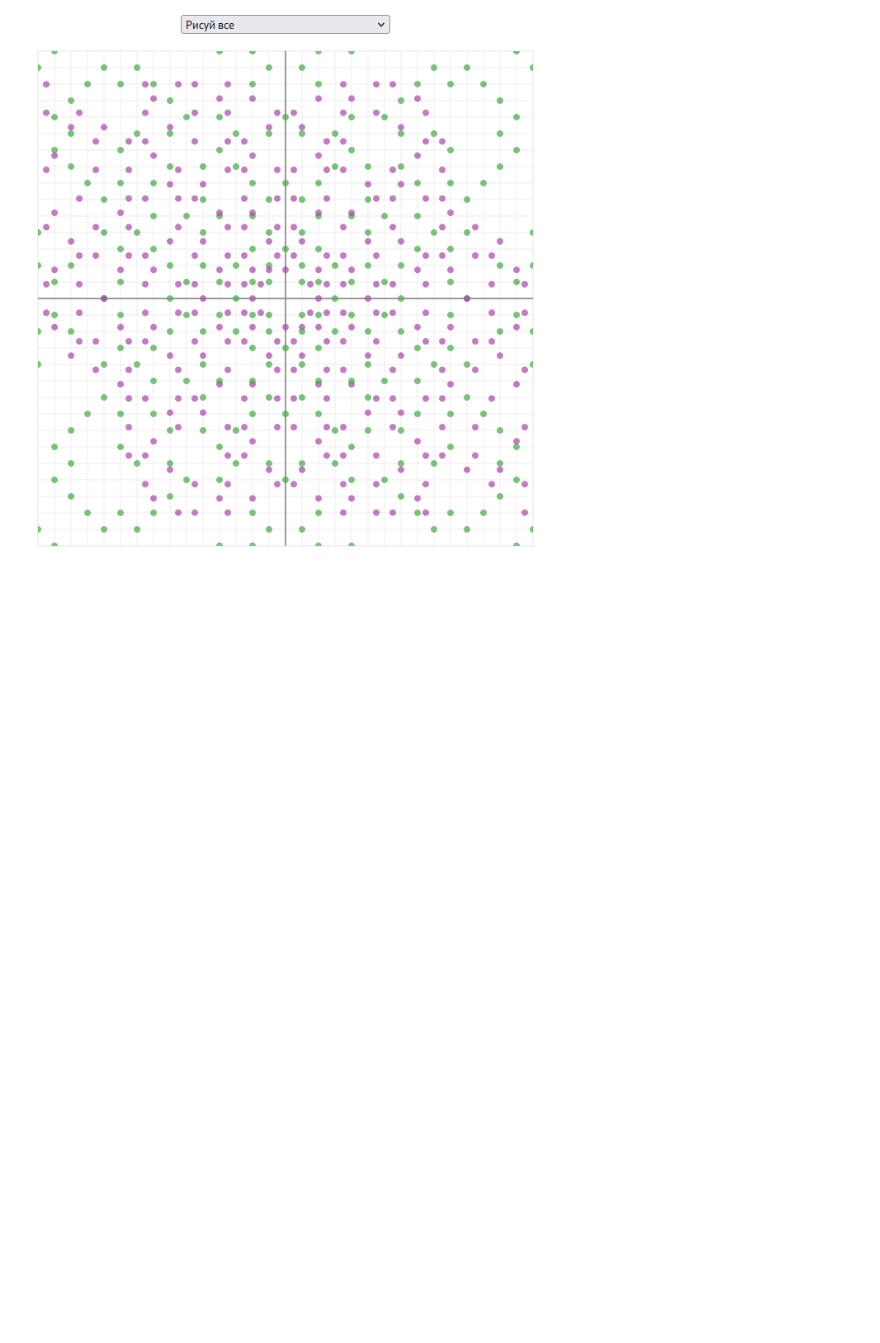
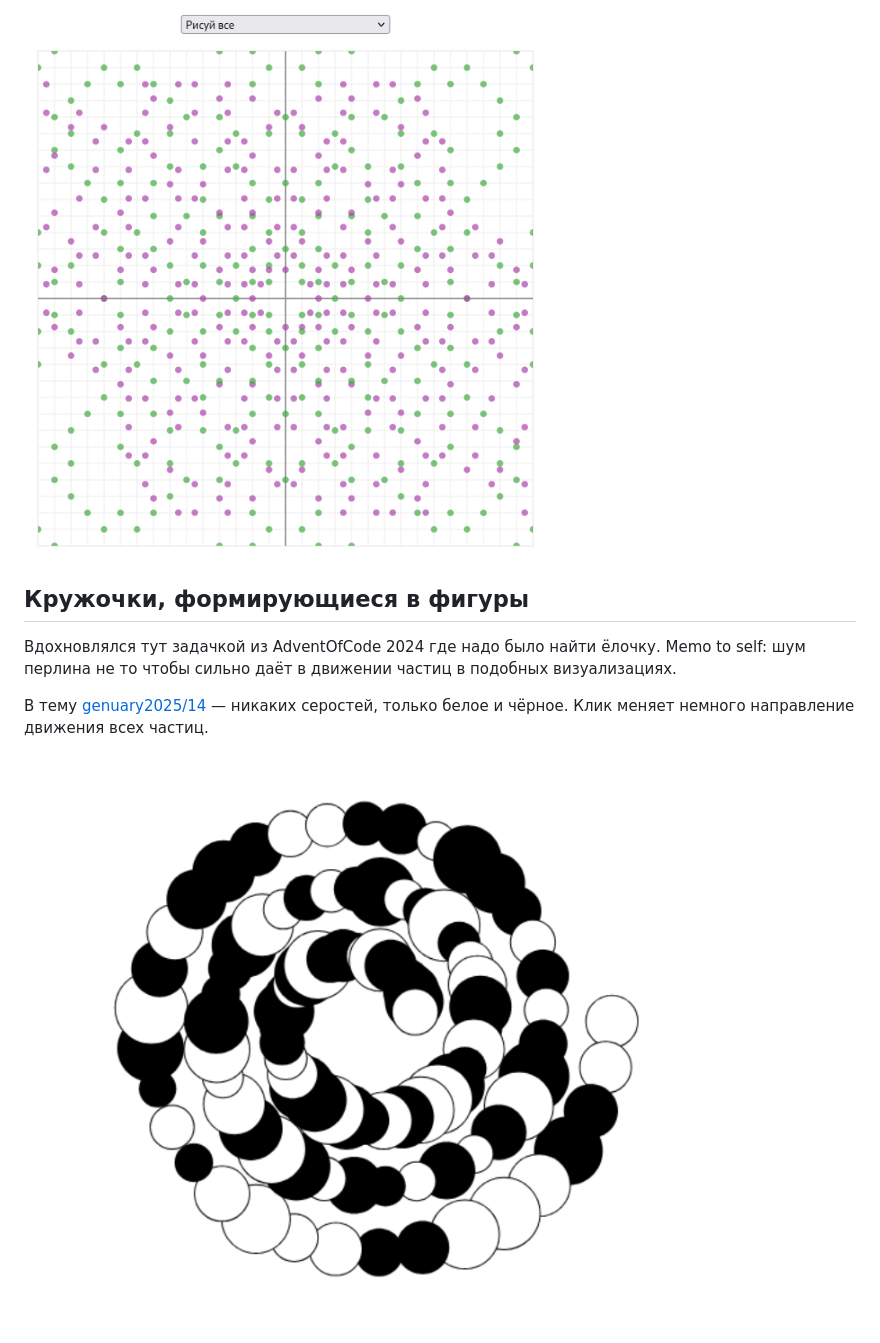
Before and after one commit to shrimpsizemoose/one-shots, a Markdown page: README.md, the part around the change. Rendered like a GitHub page; pictures changed too: screenshots/circles.png (added); blank space fills up the shorter version.

Commit message:
Add circles visualization

```diff
--- a/README.md
+++ b/README.md
@@ -112,3 +112,11 @@
 Anyway, можно посмотреть на одно, можно на сразу оба
 
 ![gauss eisenstein primes screenshot](./screenshots/gauss-eisenstein-primes.png)
+
+## Кружочки, формирующиеся в фигуры
+
+Вдохновлялся тут задачкой из AdventOfCode 2024 где надо было найти ёлочку. Memo to self: шум перлина не то чтобы сильно даёт в движении частиц в подобных визуализациях.
+
+В тему [genuary2025/14](https://genuary.art/prompts#jan14) &mdash; никаких серостей, только белое и чёрное. Клик меняет немного направление движения всех частиц.
+
+![chaotic circles screenshot](./screenshots/circles.png)
```
Also changed, not shown: 1 other file.
